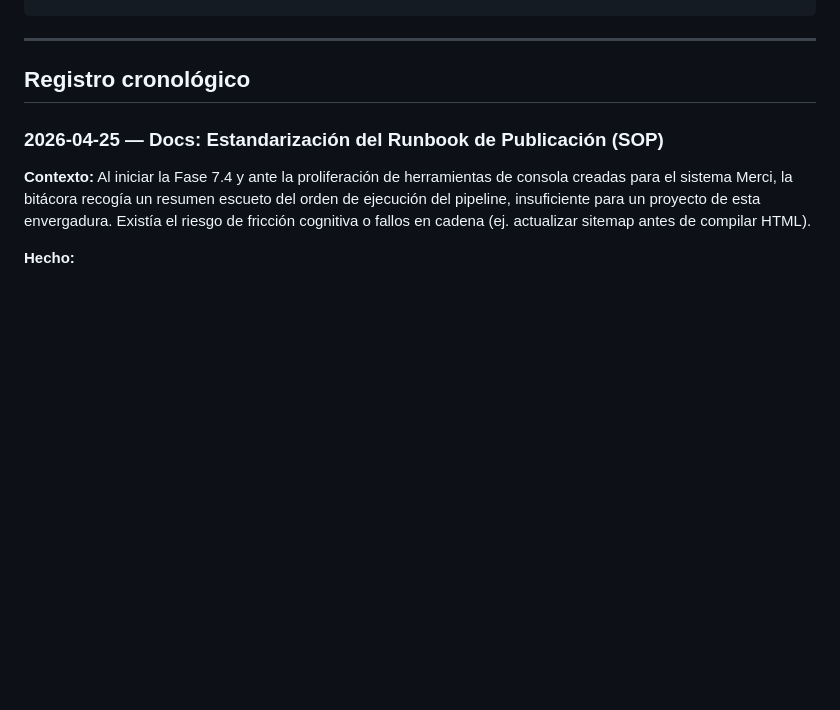
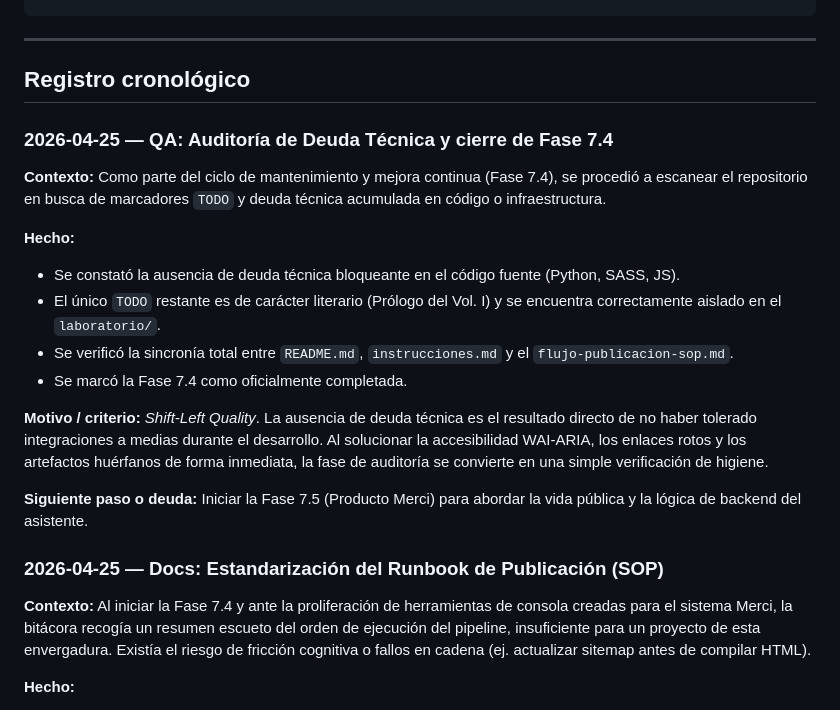
Before and after one commit to MercedesDF/PROYECTO_mercedev.es, a Markdown page: laboratorio/bitacora-mercedev.md, the part around the change. Drawn GitHub-style; blank space fills up the shorter version.

Commit message:
QA: Auditoría de Deuda Técnica y cierre de Fase 7.4
Contexto:
Como parte del ciclo de mantenimiento y mejora continua (Fase 7.4), se procedió a escanear el repositorio en busca de marcadores `TODO` y deuda técnica acumulada en código o infraestructura.

Hecho:
- Se constató la ausencia de deuda técnica bloqueante en el código fuente (Python, SASS, JS).
- El único `TODO` restante es de carácter literario (Prólogo del Vol. I) y se encuentra correctamente aislado en el `laboratorio/`.
- Se verificó la sincronía total entre `README.md`, `instrucciones.md` y el `flujo-publicacion-sop.md`.
- Se marcó la Fase 7.4 como oficialmente completada.

```diff
--- a/laboratorio/bitacora-mercedev.md
+++ b/laboratorio/bitacora-mercedev.md
@@ -36,6 +36,20 @@ Copia el bloque y rellénalo.
 
 ---
 ## Registro cronológico
+
+### 2026-04-25 — QA: Auditoría de Deuda Técnica y cierre de Fase 7.4
+
+**Contexto:** Como parte del ciclo de mantenimiento y mejora continua (Fase 7.4), se procedió a escanear el repositorio en busca de marcadores `TODO` y deuda técnica acumulada en código o infraestructura.
+
+**Hecho:**
+- Se constató la ausencia de deuda técnica bloqueante en el código fuente (Python, SASS, JS).
+- El único `TODO` restante es de carácter literario (Prólogo del Vol. I) y se encuentra correctamente aislado en el `laboratorio/`.
+- Se verificó la sincronía total entre `README.md`, `instrucciones.md` y el `flujo-publicacion-sop.md`.
+- Se marcó la Fase 7.4 como oficialmente completada.
+
+**Motivo / criterio:** *Shift-Left Quality*. La ausencia de deuda técnica es el resultado directo de no haber tolerado integraciones a medias durante el desarrollo. Al solucionar la accesibilidad WAI-ARIA, los enlaces rotos y los artefactos huérfanos de forma inmediata, la fase de auditoría se convierte en una simple verificación de higiene.
+
+**Siguiente paso o deuda:** Iniciar la Fase 7.5 (Producto Merci) para abordar la vida pública y la lógica de backend del asistente.
 
 ### 2026-04-25 — Docs: Estandarización del Runbook de Publicación (SOP)
 
```
Also changed, not shown: README.md (+2 -2 lines).
